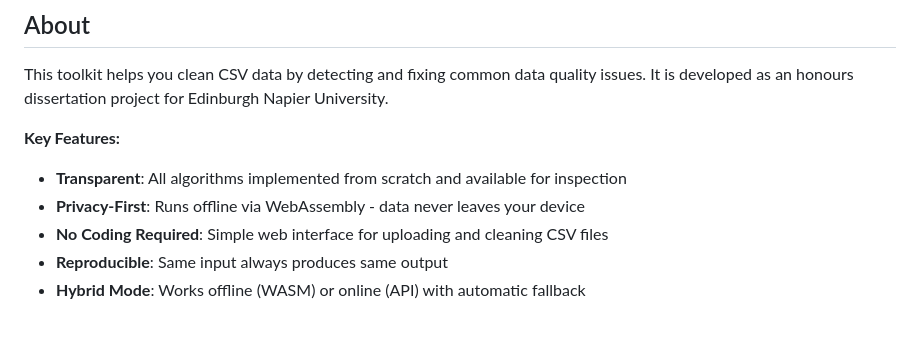
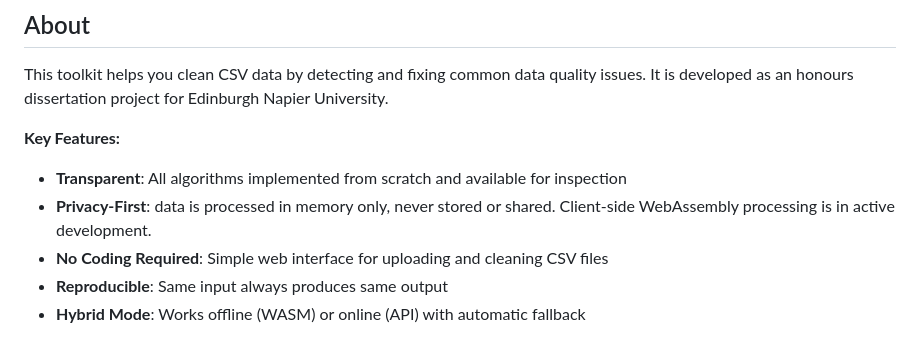
Before and after one commit to Calum-Kerr/data-cleaning-toolkit, a Markdown page: README.md, the part around the change. GitHub-like rendering.

Commit message:
Update README to clarify privacy-first feature and WebAssembly processing

```diff
--- a/README.md
+++ b/README.md
@@ -15,7 +15,7 @@ This toolkit helps you clean CSV data by detecting and fixing common data qualit
 
 **Key Features:**
 - **Transparent**: All algorithms implemented from scratch and available for inspection
-- **Privacy-First**: Runs offline via WebAssembly - data never leaves your device
+- **Privacy-First**: data is processed in memory only, never stored or shared. Client-side WebAssembly processing is in active development.
 - **No Coding Required**: Simple web interface for uploading and cleaning CSV files
 - **Reproducible**: Same input always produces same output
 - **Hybrid Mode**: Works offline (WASM) or online (API) with automatic fallback
```
